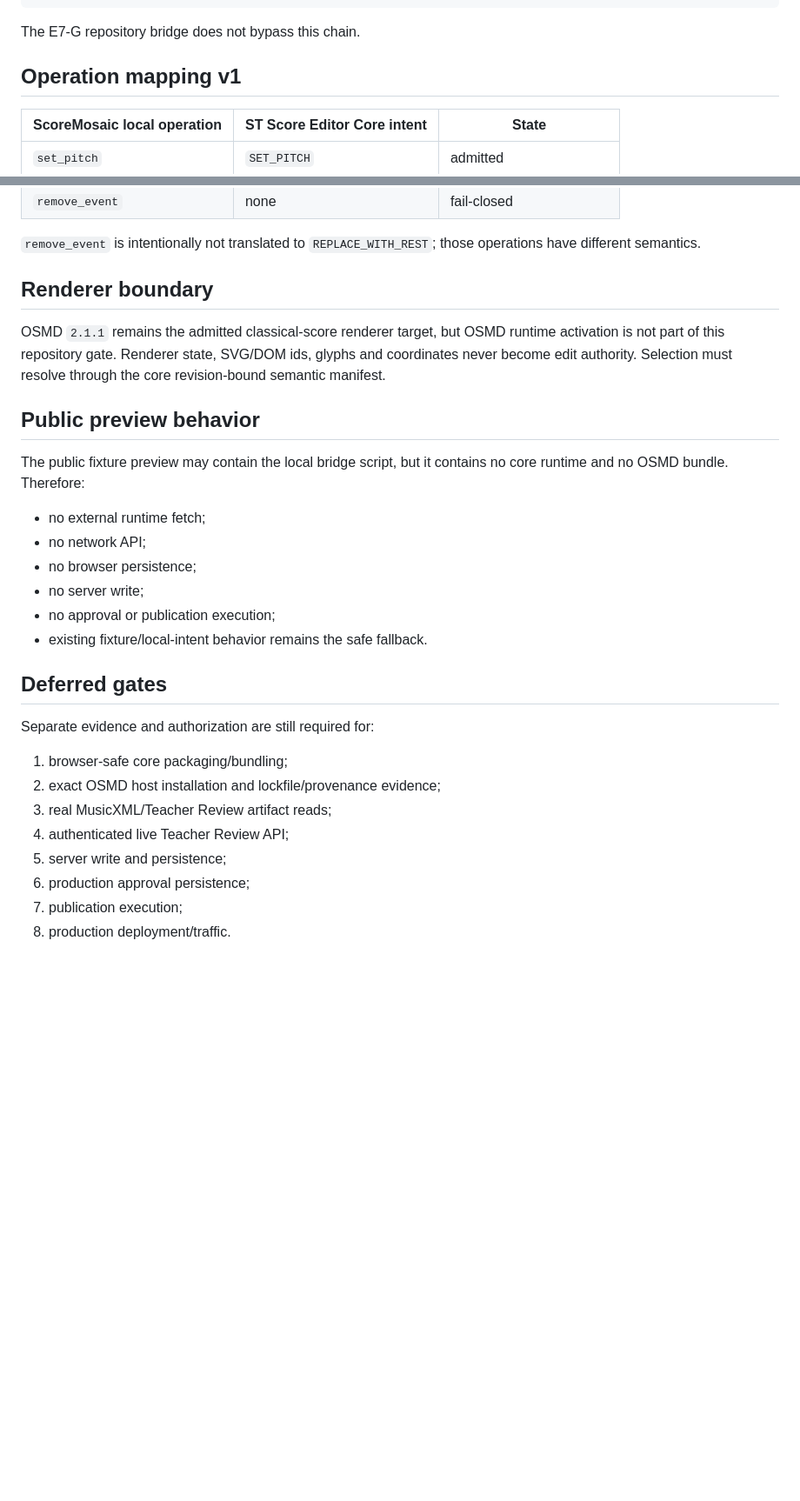
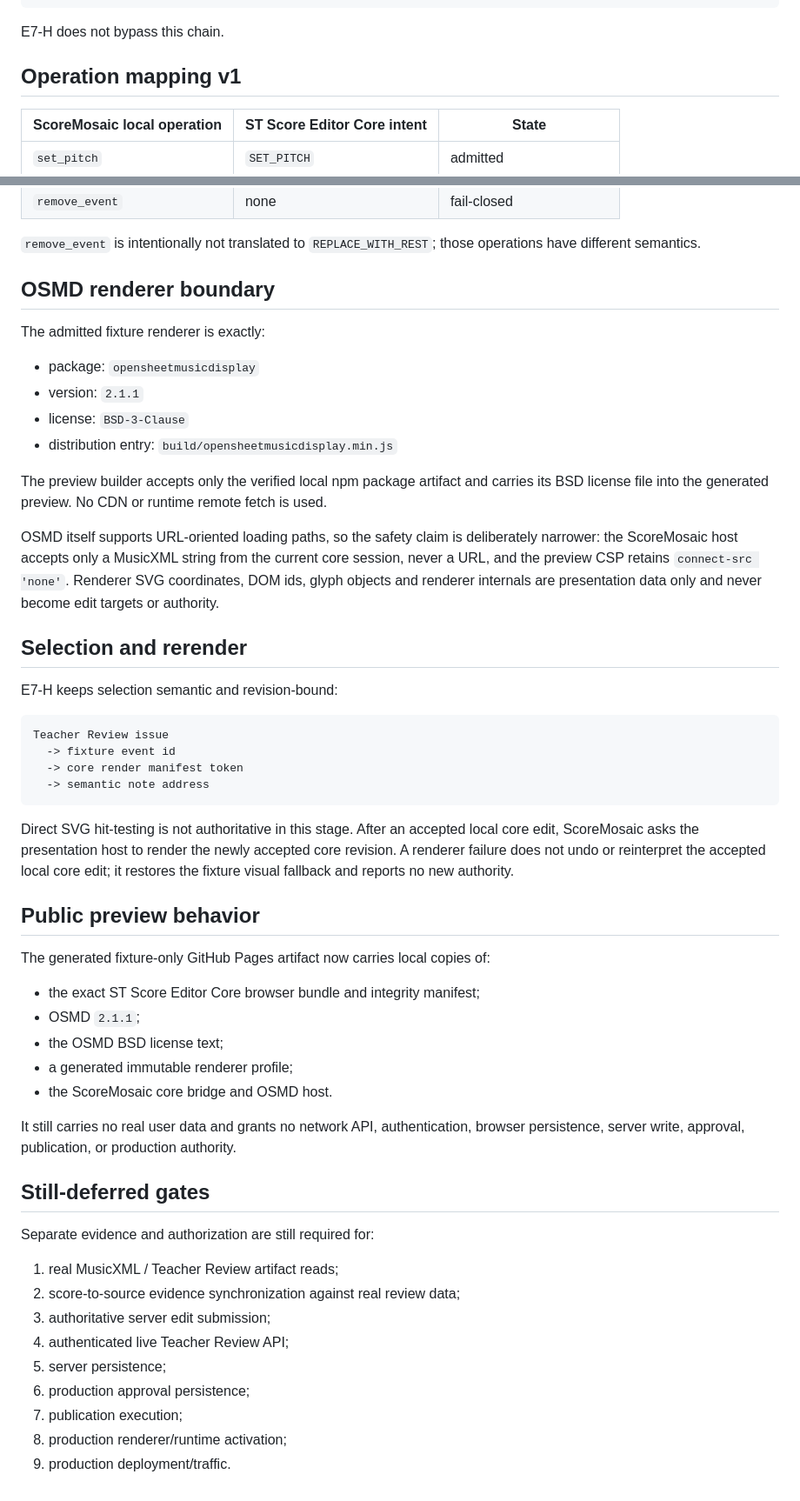
Before and after one commit to khfy7wpr5p-maker/scoremosaic-platform, a Markdown page: docs/st-score-editor-core-integration-v1.md, 2 parts joined by grey strips. Shown at 87% size. GitHub-like rendering; blank space fills up the shorter version.

Commit message:
docs(e7h): document bundled fixture runtime and OSMD host boundary

````diff
--- a/docs/st-score-editor-core-integration-v1.md
+++ b/docs/st-score-editor-core-integration-v1.md
@@ -52,7 +61,7 @@ browser local editor intent
   -> immutable TeacherScoreRevision
 ```
 
-The E7-G repository bridge does not bypass this chain.
+E7-H does not bypass this chain.
 
 ## Operation mapping v1
 
@@ -65,30 +74,54 @@ The E7-G repository bridge does not bypass this chain.
 
 `remove_event` is intentionally not translated to `REPLACE_WITH_REST`; those operations have different semantics.
 
-## Renderer boundary
+## OSMD renderer boundary
 
-OSMD `2.1.1` remains the admitted classical-score renderer target, but OSMD runtime activation is not part of this repository gate. Renderer state, SVG/DOM ids, glyphs and coordinates never become edit authority. Selection must resolve through the core revision-bound semantic manifest.
+The admitted fixture renderer is exactly:
+
+- package: `opensheetmusicdisplay`
+- version: `2.1.1`
+- license: `BSD-3-Clause`
+- distribution entry: `build/opensheetmusicdisplay.min.js`
+
+The preview builder accepts only the verified local npm package artifact and carries its BSD license file into the generated preview. No CDN or runtime remote fetch is used.
+
+OSMD itself supports URL-oriented loading paths, so the safety claim is deliberately narrower: the ScoreMosaic host accepts only a MusicXML string from the current core session, never a URL, and the preview CSP retains `connect-src 'none'`. Renderer SVG coordinates, DOM ids, glyph objects and renderer internals are presentation data only and never become edit targets or authority.
+
+## Selection and rerender
+
+E7-H keeps selection semantic and revision-bound:
+
+```text
+Teacher Review issue
+  -> fixture event id
+  -> core render manifest token
+  -> semantic note address
+```
+
+Direct SVG hit-testing is not authoritative in this stage. After an accepted local core edit, ScoreMosaic asks the presentation host to render the newly accepted core revision. A renderer failure does not undo or reinterpret the accepted local core edit; it restores the fixture visual fallback and reports no new authority.
 
 ## Public preview behavior
 
-The public fixture preview may contain the local bridge script, but it contains no core runtime and no OSMD bundle. Therefore:
+The generated fixture-only GitHub Pages artifact now carries local copies of:
 
-- no external runtime fetch;
-- no network API;
-- no browser persistence;
-- no server write;
-- no approval or publication execution;
-- existing fixture/local-intent behavior remains the safe fallback.
+- the exact ST Score Editor Core browser bundle and integrity manifest;
+- OSMD `2.1.1`;
+- the OSMD BSD license text;
+- a generated immutable renderer profile;
+- the ScoreMosaic core bridge and OSMD host.
 
-## Deferred gates
+It still carries no real user data and grants no network API, authentication, browser persistence, server write, approval, publication, or production authority.
+
+## Still-deferred gates
 
 Separate evidence and authorization are still required for:
 
-1. browser-safe core packaging/bundling;
-2. exact OSMD host installation and lockfile/provenance evidence;
-3. real MusicXML/Teacher Review artifact reads;
+1. real MusicXML / Teacher Review artifact reads;
+2. score-to-source evidence synchronization against real review data;
+3. authoritative server edit submission;
 4. authenticated live Teacher Review API;
-5. server write and persistence;
+5. server persistence;
 6. production approval persistence;
 7. publication execution;
-8. production deployment/traffic.
+8. production renderer/runtime activation;
+9. production deployment/traffic.
````
Also changed, not shown: other parts of docs/st-score-editor-core-integration-v1.md (+20 -11 lines).
